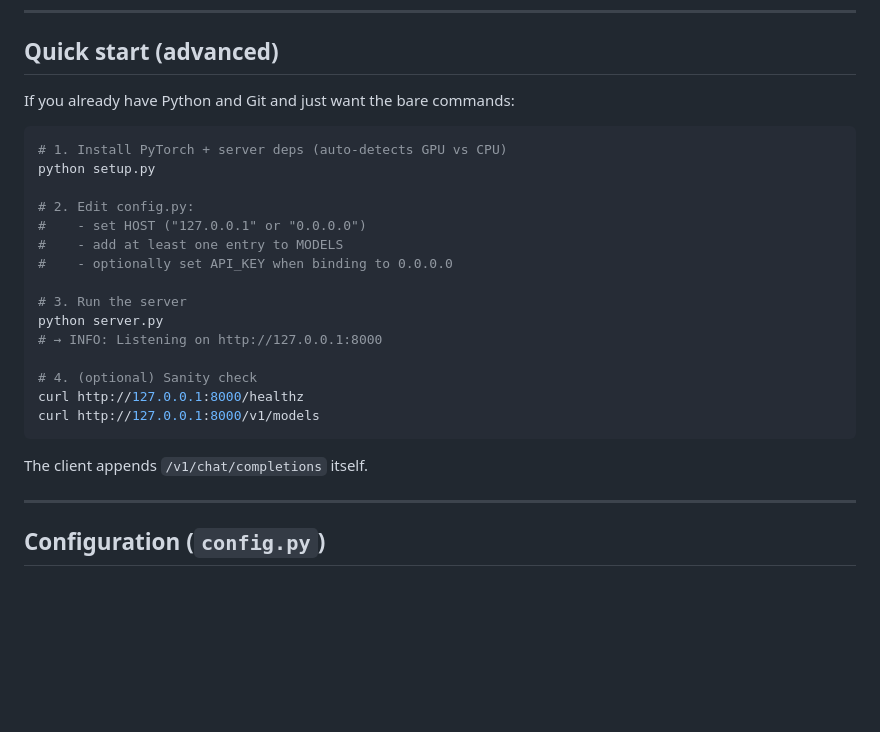
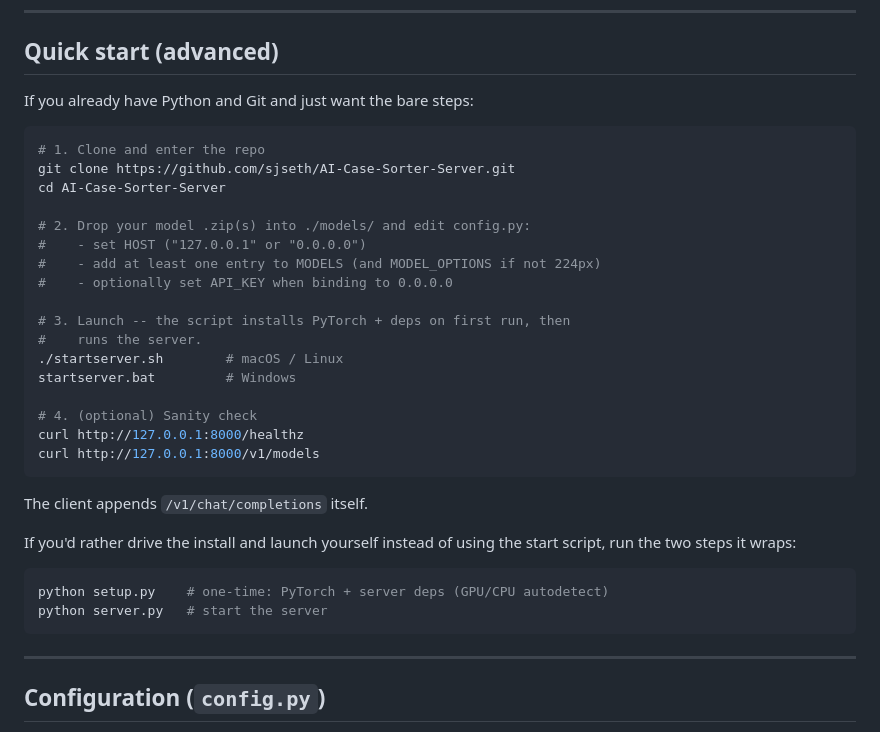
Before and after one commit to sjseth/AI-Case-Sorter-Server, a Markdown page: README.md, the part around the change. GitHub-like rendering; blank space fills up the shorter version.

Commit message:
Default advanced Quick start to the start scripts
Use startserver.sh / startserver.bat as the primary launch path in the
advanced Quick start, with the manual python setup.py / python
server.py invocation moved into an optional follow-up.

````diff
--- a/README.md
+++ b/README.md
@@ -167,20 +167,22 @@ The client must use `http://` — `https://` is **not** supported.
 
 ## Quick start (advanced)
 
-If you already have Python and Git and just want the bare commands:
+If you already have Python and Git and just want the bare steps:
 
 ```bash
-# 1. Install PyTorch + server deps (auto-detects GPU vs CPU)
-python setup.py
+# 1. Clone and enter the repo
+git clone https://github.com/sjseth/AI-Case-Sorter-Server.git
+cd AI-Case-Sorter-Server
 
-# 2. Edit config.py:
+# 2. Drop your model .zip(s) into ./models/ and edit config.py:
 #    - set HOST ("127.0.0.1" or "0.0.0.0")
-#    - add at least one entry to MODELS
+#    - add at least one entry to MODELS (and MODEL_OPTIONS if not 224px)
 #    - optionally set API_KEY when binding to 0.0.0.0
 
-# 3. Run the server
-python server.py
-# → INFO: Listening on http://127.0.0.1:8000
+# 3. Launch -- the script installs PyTorch + deps on first run, then
+#    runs the server.
+./startserver.sh        # macOS / Linux
+startserver.bat         # Windows
 
 # 4. (optional) Sanity check
 curl http://127.0.0.1:8000/healthz
@@ -188,6 +190,14 @@ curl http://127.0.0.1:8000/v1/models
 ```
 
 The client appends `/v1/chat/completions` itself.
+
+If you'd rather drive the install and launch yourself instead of using
+the start script, run the two steps it wraps:
+
+```bash
+python setup.py    # one-time: PyTorch + server deps (GPU/CPU autodetect)
+python server.py   # start the server
+```
 
 ---
 
````
